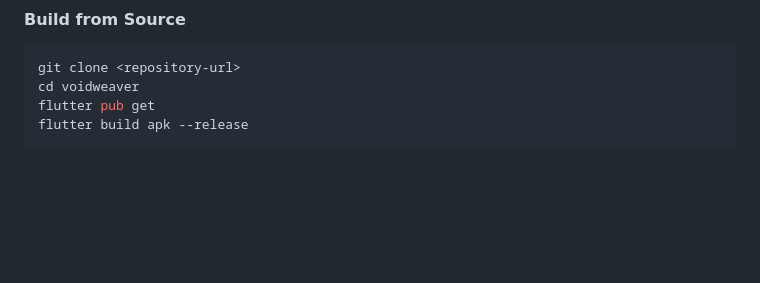
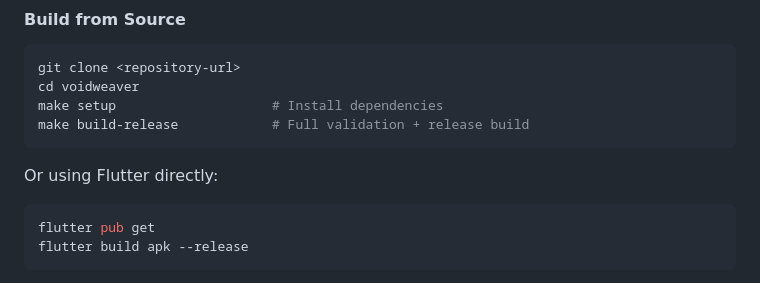
Before and after one commit to syeo66/voidweaver, a Markdown page: README.md, the part around the change. GitHub-like rendering; blank space fills up the shorter version.

````diff
--- a/README.md
+++ b/README.md
@@ -56,6 +56,12 @@ A high-quality Flutter music player application that streams music from your per
 ```bash
 git clone <repository-url>
 cd voidweaver
+make setup                    # Install dependencies
+make build-release            # Full validation + release build
+```
+
+Or using Flutter directly:
+```bash
 flutter pub get
 flutter build apk --release
 ```
````
Also changed, not shown: docs/DEVELOPMENT.md (+15 -1 lines).
